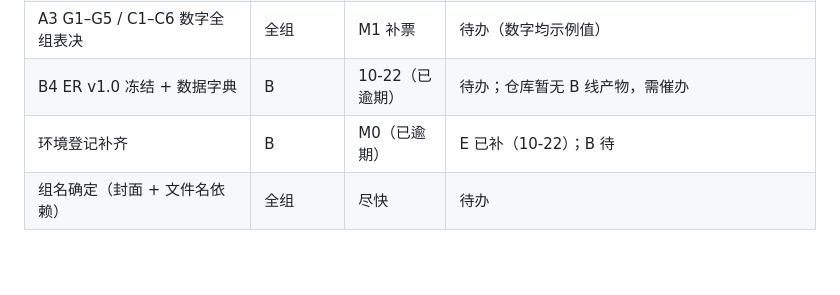
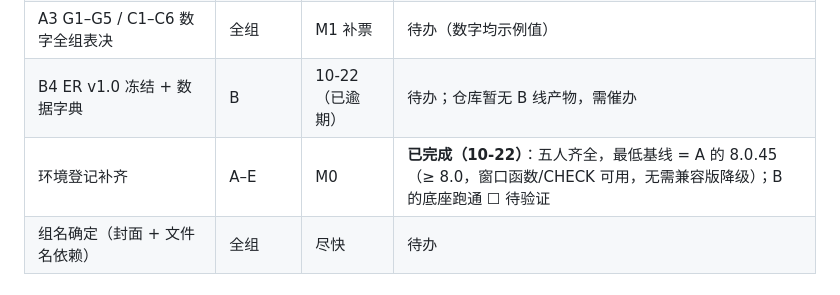
Before and after one commit to chenyanwu83-blip/DBM-Group-Project1, a Markdown page: 01_docs/design_decisions.md, the part around the change. Rendered like a GitHub page; blank space fills up the shorter version.

Commit message:
E3: 环境登记待闭环更新（B 已登记 8.0.46，五人齐全，最低基线 8.0.45 维持）

```diff
--- a/01_docs/design_decisions.md
+++ b/01_docs/design_decisions.md
@@ -24,7 +24,7 @@
 | B3 扩展提案表决（候选：上车区域 / 服务档次+评分） | 全组（E 发起） | 10-22 晚 | 待办；E 建议"上车区域"：D2 已预埋 q09、与 Q6 时段分析构成时空互补、生成器实现成本最低 |
 | A3 G1–G5 / C1–C6 数字全组表决 | 全组 | M1 补票 | 待办（数字均示例值） |
 | B4 ER v1.0 冻结 + 数据字典 | B | 10-22（已逾期） | 待办；仓库暂无 B 线产物，需催办 |
-| 环境登记补齐 | B | M0（已逾期） | E 已补（10-22）；B 待 |
+| 环境登记补齐 | A–E | M0 | **已完成（10-22）**：五人齐全，最低基线 = A 的 8.0.45（≥ 8.0，窗口函数/CHECK 可用，无需兼容版降级）；B 的底座跑通 ☐ 待验证 |
 | 组名确定（封面 + 文件名依赖） | 全组 | 尽快 | 待办 |
 
 ## 使用说明
```
